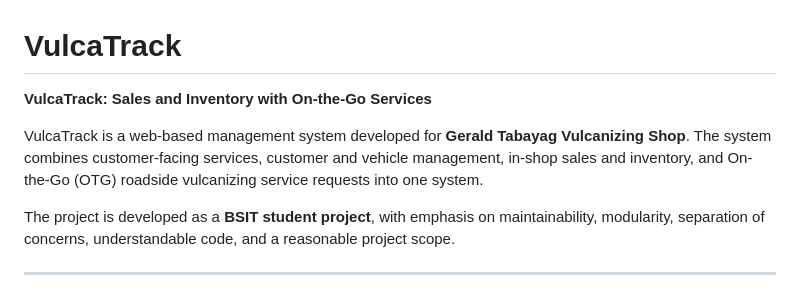
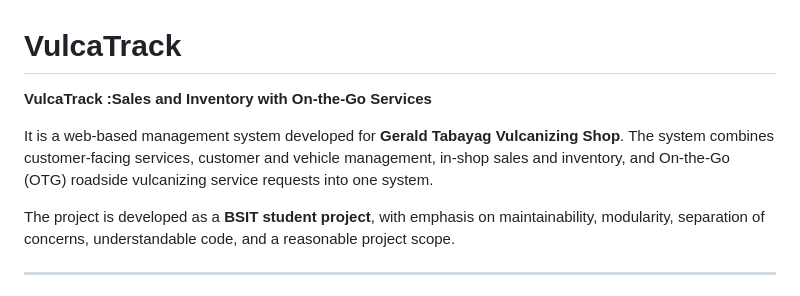
Before and after one commit to Iyani99/VulcaTrack, a Markdown page: README.md, the part around the change. GitHub-like rendering.

Commit message:
Changed some spelling and capitalizations

```diff
--- a/README.md
+++ b/README.md
@@ -1,8 +1,8 @@
 # VulcaTrack
 
-**VulcaTrack: Sales and Inventory with On-the-Go Services**
+**VulcaTrack :Sales and Inventory with On-the-Go Services**
 
-VulcaTrack is a web-based management system developed for **Gerald Tabayag Vulcanizing Shop**. The system combines customer-facing services, customer and vehicle management, in-shop sales and inventory, and On-the-Go (OTG) roadside vulcanizing service requests into one system.
+It is a web-based management system developed for **Gerald Tabayag Vulcanizing Shop**. The system combines customer-facing services, customer and vehicle management, in-shop sales and inventory, and On-the-Go (OTG) roadside vulcanizing service requests into one system.
 
 The project is developed as a **BSIT student project**, with emphasis on maintainability, modularity, separation of concerns, understandable code, and a reasonable project scope.
 
```
